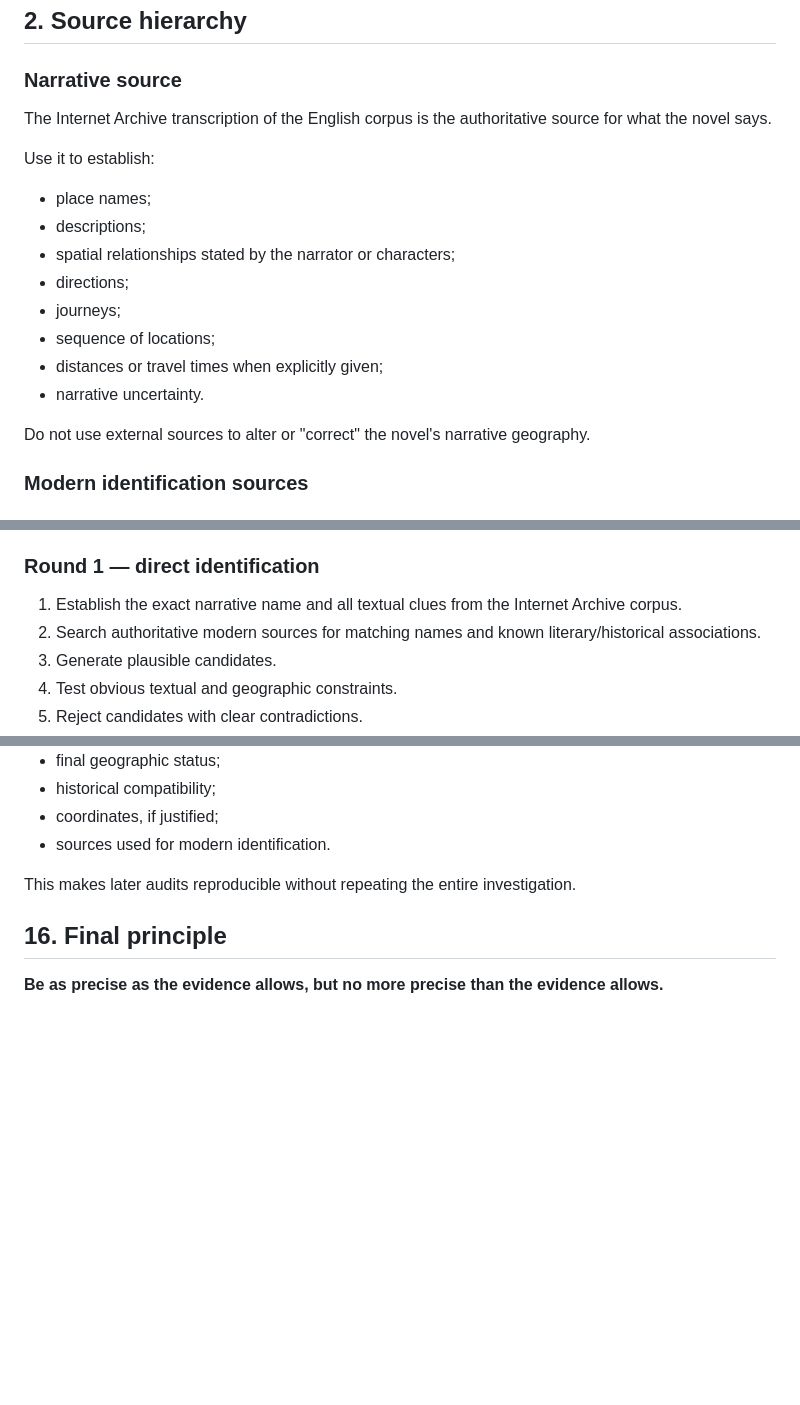
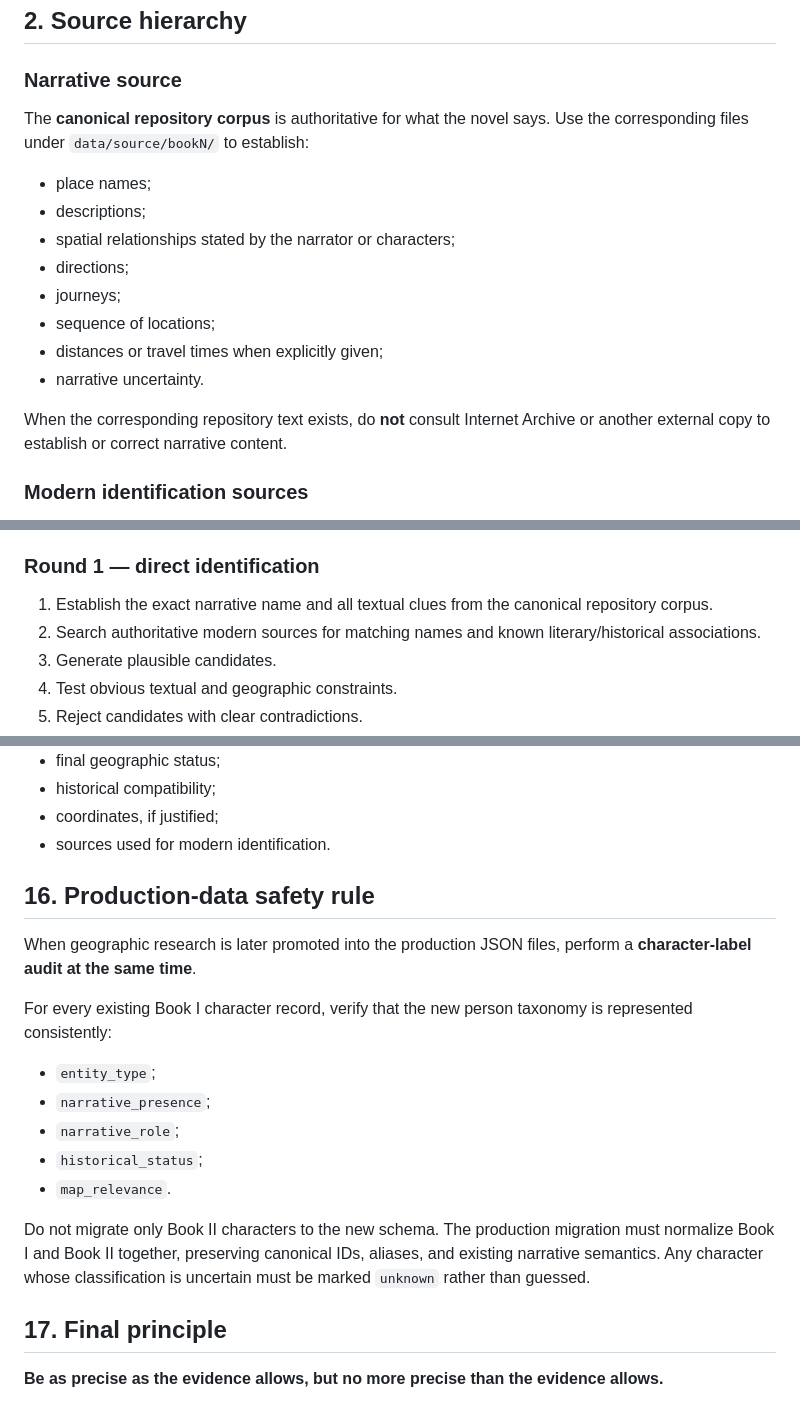
Before and after one commit to Cartaz/MusashiMap, a Markdown page: research/topographic-research-protocol.md, 3 parts joined by grey strips. Drawn GitHub-style; blank space fills up the shorter version.

Commit message:
docs: update geographic research source rules

```diff
--- a/research/topographic-research-protocol.md
+++ b/research/topographic-research-protocol.md
@@ -14,9 +14,7 @@ The goal is to improve the map as a **follow-along reading companion**. The goal
 
 ### Narrative source
 
-The Internet Archive transcription of the English corpus is the authoritative source for what the novel says.
-
-Use it to establish:
+The **canonical repository corpus** is authoritative for what the novel says. Use the corresponding files under `data/source/bookN/` to establish:
 
 - place names;
 - descriptions;
@@ -27,7 +25,7 @@ Use it to establish:
 - distances or travel times when explicitly given;
 - narrative uncertainty.
 
-Do not use external sources to alter or "correct" the novel's narrative geography.
+When the corresponding repository text exists, do **not** consult Internet Archive or another external copy to establish or correct narrative content.
 
 ### Modern identification sources
 
@@ -165,7 +163,7 @@ Ambiguous places receive **at most two substantive research rounds** before bein
 
 ### Round 1 — direct identification
 
-1. Establish the exact narrative name and all textual clues from the Internet Archive corpus.
+1. Establish the exact narrative name and all textual clues from the canonical repository corpus.
 2. Search authoritative modern sources for matching names and known literary/historical associations.
 3. Generate plausible candidates.
 4. Test obvious textual and geographic constraints.
@@ -276,9 +272,21 @@ For every completed investigation retain:
 - coordinates, if justified;
 - sources used for modern identification.
 
-This makes later audits reproducible without repeating the entire investigation.
+## 16. Production-data safety rule
 
-## 16. Final principle
+When geographic research is later promoted into the production JSON files, perform a **character-label audit at the same time**.
+
+For every existing Book I character record, verify that the new person taxonomy is represented consistently:
+
+- `entity_type`;
+- `narrative_presence`;
+- `narrative_role`;
+- `historical_status`;
+- `map_relevance`.
+
+Do not migrate only Book II characters to the new schema. The production migration must normalize Book I and Book II together, preserving canonical IDs, aliases, and existing narrative semantics. Any character whose classification is uncertain must be marked `unknown` rather than guessed.
+
+## 17. Final principle
 
 **Be as precise as the evidence allows, but no more precise than the evidence allows.**
 
```
Also changed, not shown: other parts of research/topographic-research-protocol.md (+0 -2 lines).
